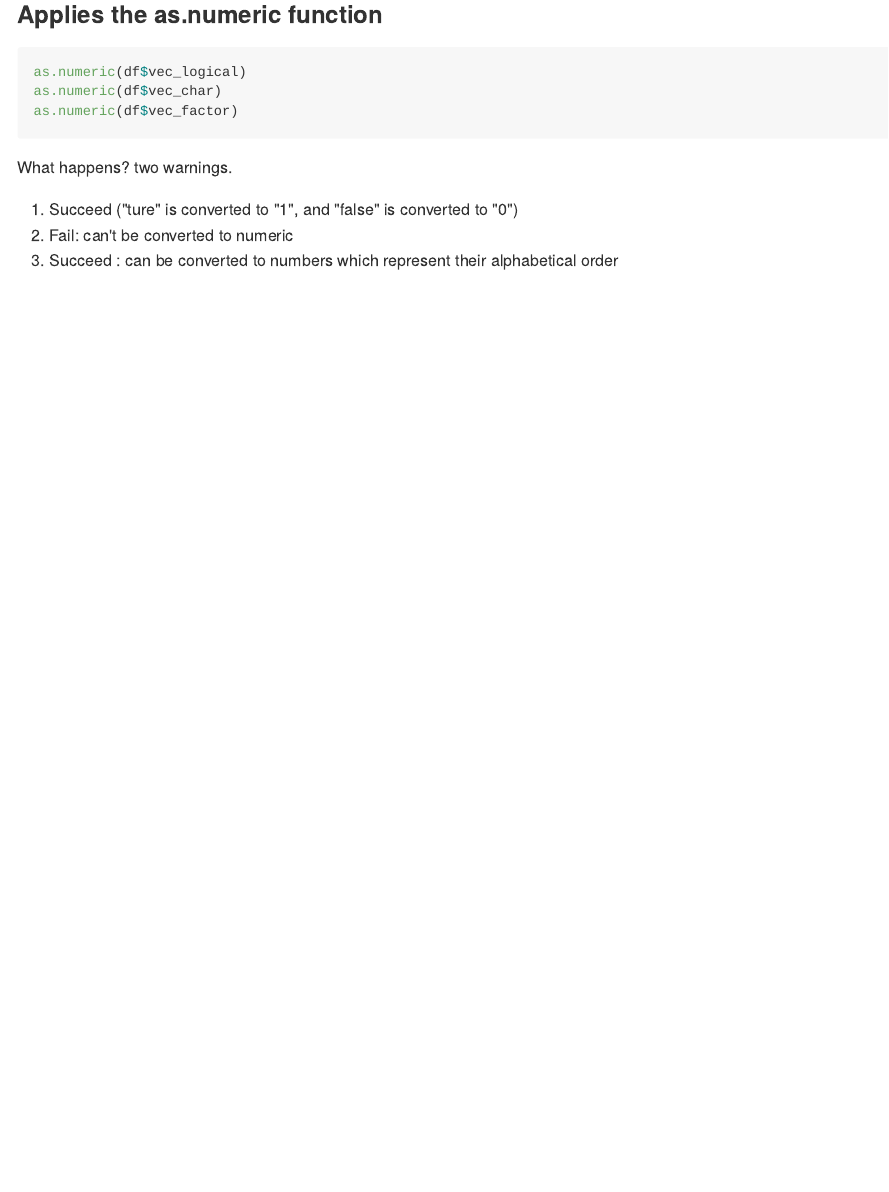
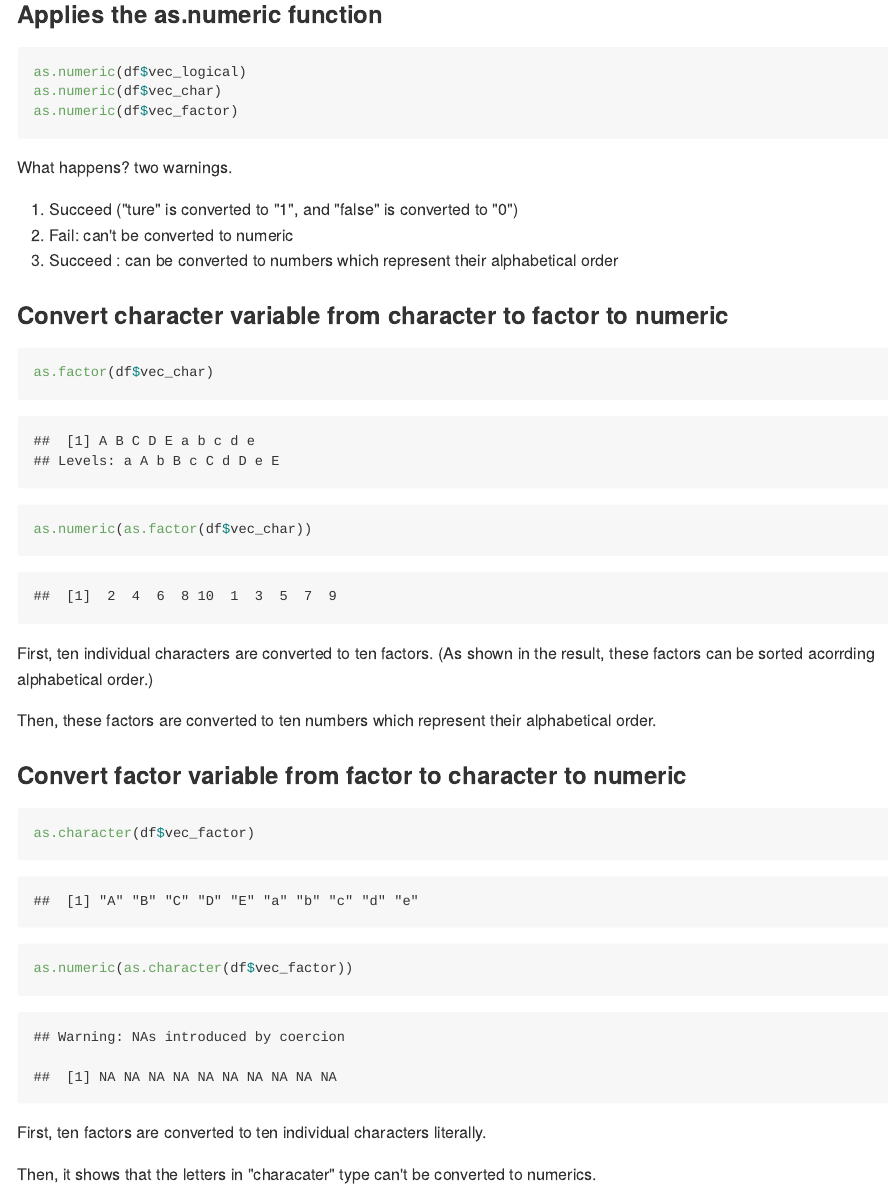
Before and after one commit to litianapp/p8015_hw1_tl2882, an R Markdown document (p8015_hw1_tl2882.Rmd): the page in a window 1100 px wide, from 1400 px down. The pictures show the output file p8015_hw1_tl2882.md that the author committed with the source, drawn offline in the style of GitHub.

Commit message:
convert character variable from character to factor to numeric; similarly, convert factor variable from factor to character to numeric; and analyze

````diff
--- a/p8015_hw1_tl2882.Rmd
+++ b/p8015_hw1_tl2882.Rmd
@@ -51,3 +51,22 @@ What happens? two warnings.
 1. Succeed ("ture" is converted to "1", and "false" is converted to "0")
 2. Fail: can't be converted to numeric
 3. Succeed : can be converted to numbers which represent their alphabetical order
+
+### Convert character variable from character to factor to numeric
+```{r}
+as.factor(df$vec_char)
+as.numeric(as.factor(df$vec_char))
+```
+First, ten individual characters are converted to ten factors.
+(As shown in the result, these factors can be sorted acorrding alphabetical order.)
+
+Then, these factors are converted to ten numbers which represent their alphabetical order.
+
+### Convert factor variable from factor to character to numeric
+```{r}
+as.character(df$vec_factor)
+as.numeric(as.character(df$vec_factor))
+```
+First, ten factors are converted to ten individual characters literally.
+
+Then, it shows that the letters in "characater" type can't be converted to numerics.
````
Also changed, not shown: p8015_hw1_tl2882.md.
